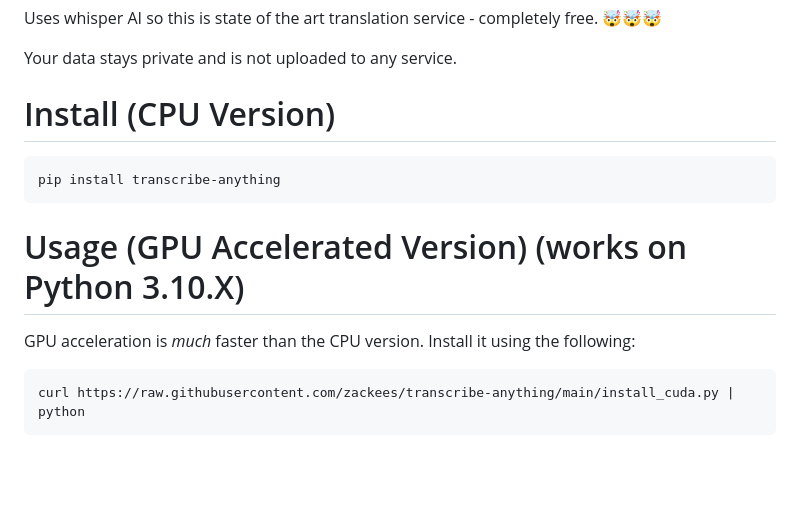
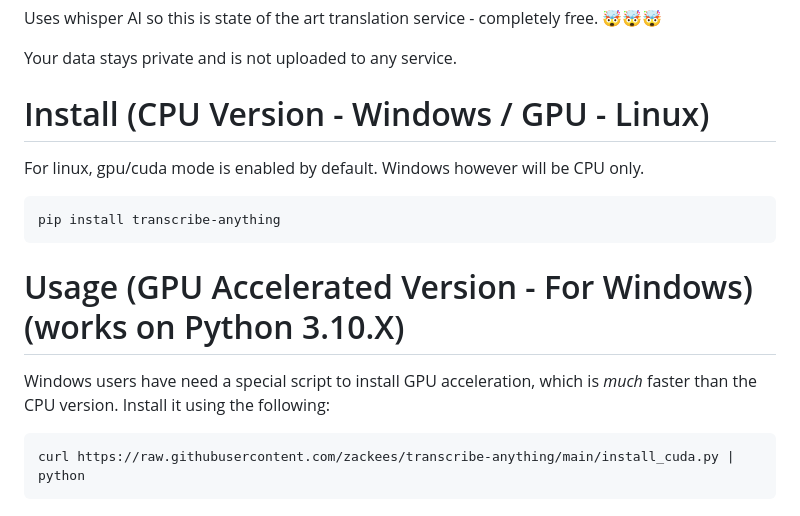
Before and after one commit to zackees/transcribe-anything, a Markdown page: README.md, the part around the change. Rendered like a GitHub page; blank space fills up the shorter version.

````diff
--- a/README.md
+++ b/README.md
@@ -14,15 +14,17 @@ Uses whisper AI so this is state of the art translation service - completely fre
 
 Your data stays private and is not uploaded to any service.
 
-# Install (CPU Version)
+# Install (CPU Version - Windows / GPU - Linux)
+
+For linux, gpu/cuda mode is enabled by default. Windows however will be CPU only.
 
 ```bash
 pip install transcribe-anything
 ```
 
-# Usage (GPU Accelerated Version) (works on Python 3.10.X)
+# Usage (GPU Accelerated Version - For Windows) (works on Python 3.10.X)
 
-GPU acceleration is *much* faster than the CPU version. Install it using the following:
+Windows users have need a special script to install GPU acceleration, which is *much* faster than the CPU version. Install it using the following:
 
 ```bash
 curl https://raw.githubusercontent.com/zackees/transcribe-anything/main/install_cuda.py | python
````
